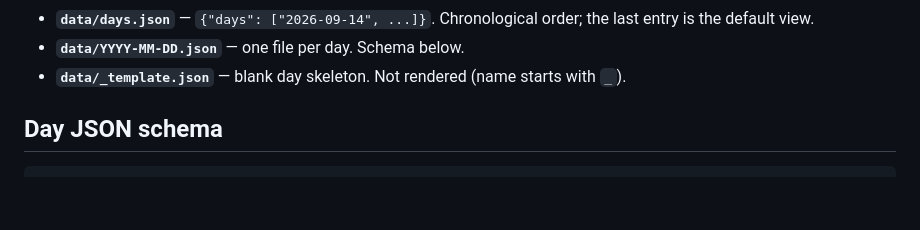
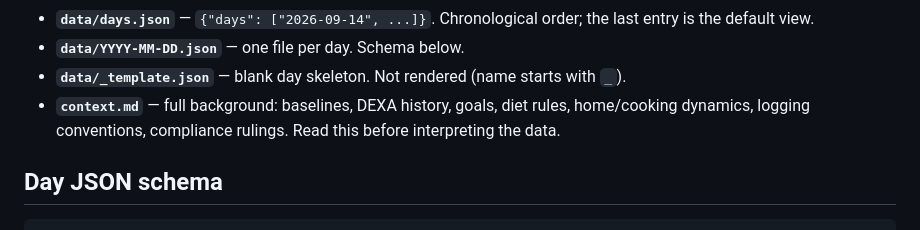
Before and after one commit to plainprojects/slow-carb-log, a Markdown page: README.md, the part around the change. Drawn GitHub-style; blank space fills up the shorter version.

Commit message:
README: point to context.md

```diff
--- a/README.md
+++ b/README.md
@@ -20,6 +20,8 @@ Live: https://plainprojects.github.io/slow-carb-log/
   entry is the default view.
 - **`data/YYYY-MM-DD.json`** — one file per day. Schema below.
 - **`data/_template.json`** — blank day skeleton. Not rendered (name starts with `_`).
+- **`context.md`** — full background: baselines, DEXA history, goals, diet rules, home/cooking
+  dynamics, logging conventions, compliance rulings. Read this before interpreting the data.
 
 ## Day JSON schema
 
```
